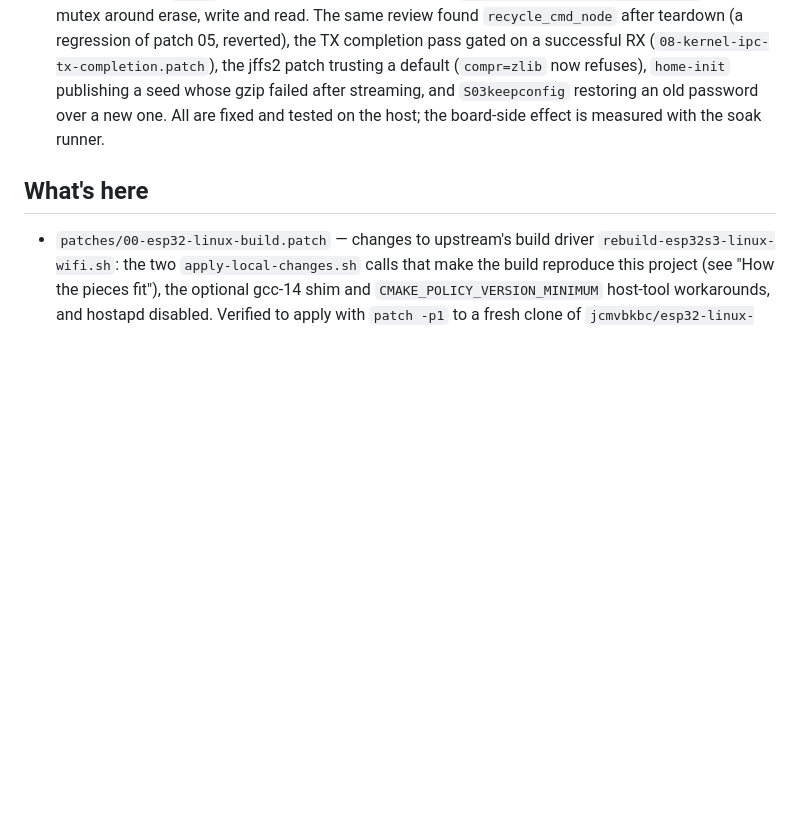
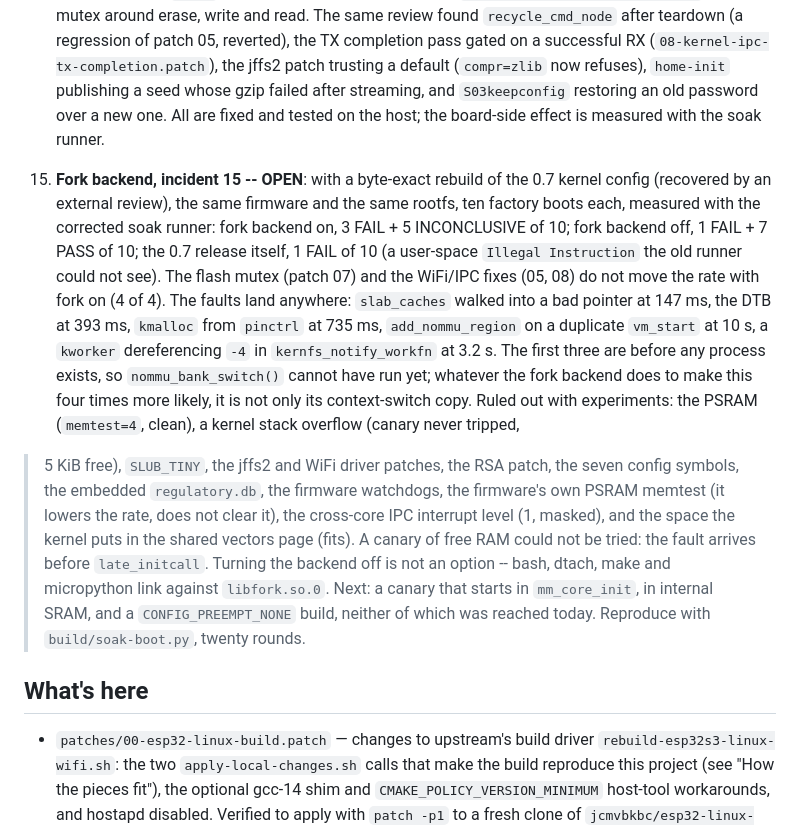
Before and after one commit to paulneja/Linux-on-esp32-S3, a Markdown page: DEVELOPMENT.md, the part around the change. Drawn GitHub-style; blank space fills up the shorter version.

Commit message:
incident 15: fork backend quadruples an older fault

```diff
--- a/DEVELOPMENT.md
+++ b/DEVELOPMENT.md
@@ -432,6 +432,32 @@ that one directory match `new-files/` exactly.
    restoring an old password over a new one. All are fixed and tested on the
    host; the board-side effect is measured with the soak runner.
 
+15. **Fork backend, incident 15 -- OPEN**: with a byte-exact rebuild of the
+   0.7 kernel config (recovered by an external review), the same firmware and
+   the same rootfs, ten factory boots each, measured with the corrected soak
+   runner: fork backend on, 3 FAIL + 5 INCONCLUSIVE of 10; fork backend off,
+   1 FAIL + 7 PASS of 10; the 0.7 release itself, 1 FAIL of 10 (a user-space
+   `Illegal Instruction` the old runner could not see). The flash mutex
+   (patch 07) and the WiFi/IPC fixes (05, 08) do not move the rate with fork
+   on (4 of 4). The faults land anywhere: `slab_caches` walked into a bad
+   pointer at 147 ms, the DTB at 393 ms, `kmalloc` from `pinctrl` at 735 ms,
+   `add_nommu_region` on a duplicate `vm_start` at 10 s, a `kworker`
+   dereferencing `-4` in `kernfs_notify_workfn` at 3.2 s. The first three are
+   before any process exists, so `nommu_bank_switch()` cannot have run yet;
+   whatever the fork backend does to make this four times more likely, it is
+   not only its context-switch copy. Ruled out with experiments: the PSRAM
+   (`memtest=4`, clean), a kernel stack overflow (canary never tripped,
+   >5 KiB free), `SLUB_TINY`, the jffs2 and WiFi driver patches, the RSA
+   patch, the seven config symbols, the embedded `regulatory.db`, the
+   firmware watchdogs, the firmware's own PSRAM memtest (it lowers the rate,
+   does not clear it), the cross-core IPC interrupt level (1, masked), and the
+   space the kernel puts in the shared vectors page (fits). A canary of free
+   RAM could not be tried: the fault arrives before `late_initcall`. Turning
+   the backend off is not an option -- bash, dtach, make and micropython link
+   against `libfork.so.0`. Next: a canary that starts in `mm_core_init`, in
+   internal SRAM, and a `CONFIG_PREEMPT_NONE` build, neither of which was
+   reached today. Reproduce with `build/soak-boot.py`, twenty rounds.
+
 ## What's here
 
 - `patches/00-esp32-linux-build.patch` — changes to upstream's build driver
```
